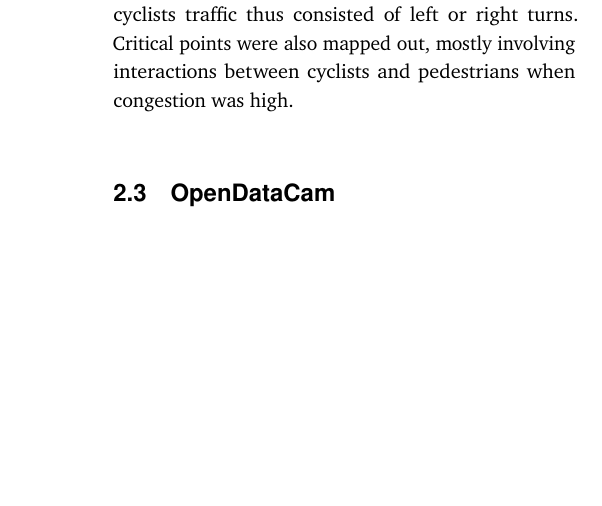
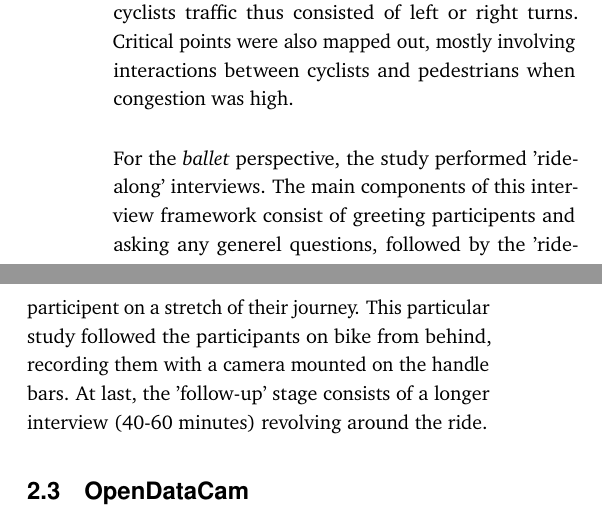
Before and after one commit to edibegovic/cyclist-behaviourCPH-2021, a LaTeX paper (report/report.tex, which reads report/sections/background.tex): part of one column of page 5 of 17 before the commit and two parts of the columns of page 5 of 17 after it, the two joined at a grey line, cut so that both start at the same text, the shorter picture padded with empty space. Compiled offline with pdfLaTeX.

Commit message:
'In situ' ballet section

```diff
--- a/report/sections/background.tex
+++ b/report/sections/background.tex
@@ -65,7 +65,10 @@ $27\%$. The remaining $33\%$ of cyclists traffic thus consisted of left or right
 Critical points were also mapped out, mostly involving interactions between cyclists and pedestrians when congestion was high.
 \ \\
 
-
+For the \textit{ballet} perspective, the study performed 'ride-along' interviews. The main components of this interview framework
+consist of greeting participents and asking any generel questions, followed by the 'ride-along' stage where the interviewer closely follows
+the participent on a stretch of their journey. This particular study followed the participants on bike from behind, recording them with a
+camera mounted on the handle bars. At last, the 'follow-up' stage consists of a longer interview (40-60 minutes) revolving around the ride.
 
  % -----------------------------------------------------------------------------------
 \subsection{OpenDataCam}
```
